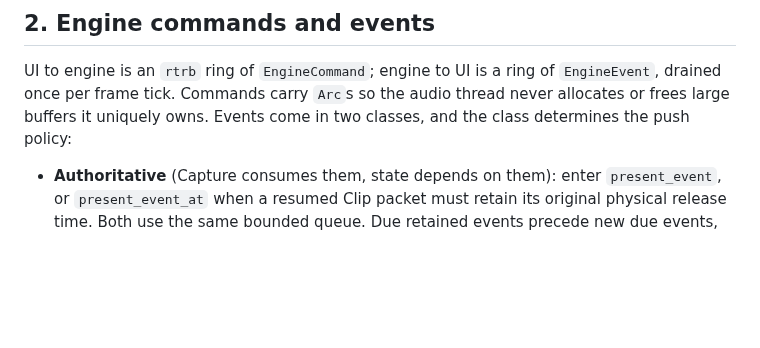
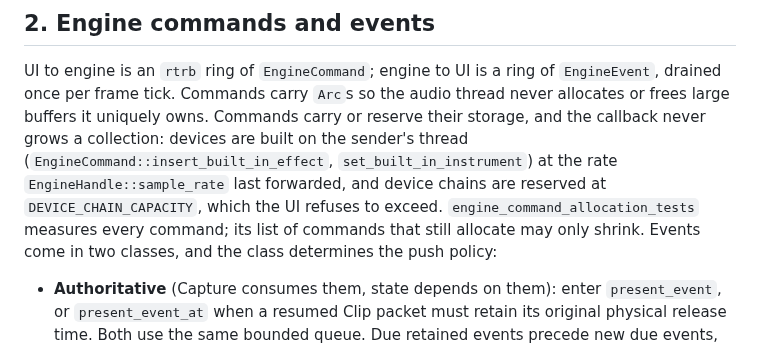
Before and after one commit to alexanderwanyoike/vibez, a Markdown page: docs/PATTERNS.md, the part around the change. GitHub-like rendering; blank space fills up the shorter version.

Commit message:
docs: commands carry or reserve their storage

```diff
--- a/docs/PATTERNS.md
+++ b/docs/PATTERNS.md
@@ -36,6 +36,13 @@ The applier is the only place cross-domain choreography happens.
 UI to engine is an `rtrb` ring of `EngineCommand`; engine to UI is a ring of
 `EngineEvent`, drained once per frame tick. Commands carry `Arc`s so the
 audio thread never allocates or frees large buffers it uniquely owns.
+Commands carry or reserve their storage, and the callback never grows a
+collection: devices are built on the sender's thread
+(`EngineCommand::insert_built_in_effect`, `set_built_in_instrument`) at the
+rate `EngineHandle::sample_rate` last forwarded, and device chains are
+reserved at `DEVICE_CHAIN_CAPACITY`, which the UI refuses to exceed.
+`engine_command_allocation_tests` measures every command; its list of commands
+that still allocate may only shrink.
 Events come in two classes, and the class determines the push policy:
 
 - **Authoritative** (Capture consumes them, state depends on them): enter
```
